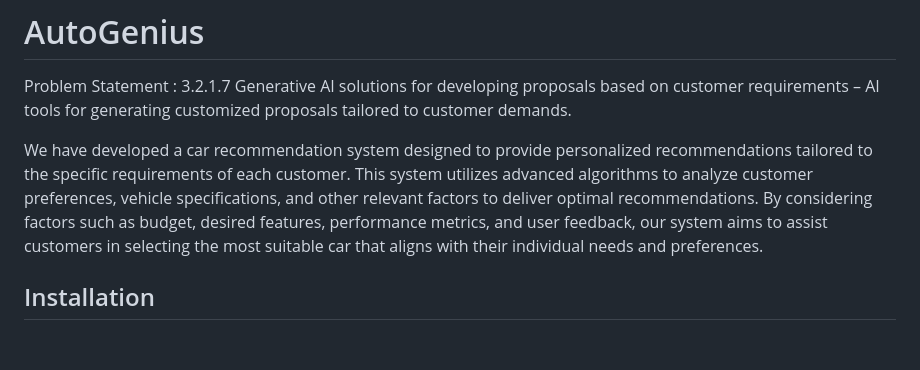
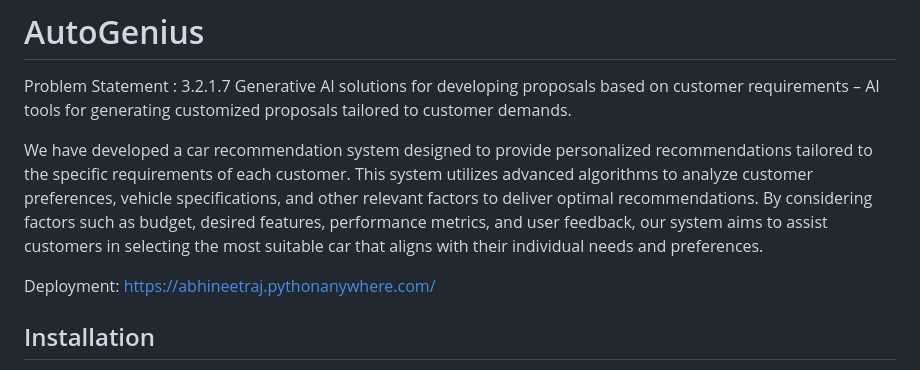
Before and after one commit to abhineetraj1/flask-autogenius, a Markdown page: README.md, the part around the change. GitHub-like rendering; blank space fills up the shorter version.

```diff
--- a/README.md
+++ b/README.md
@@ -3,6 +3,9 @@
 Problem Statement : 3.2.1.7 Generative AI solutions for developing proposals based on customer requirements – AI tools for generating customized proposals tailored to customer demands.
 
 We have developed a car recommendation system designed to provide personalized recommendations tailored to the specific requirements of each customer. This system utilizes advanced algorithms to analyze customer preferences, vehicle specifications, and other relevant factors to deliver optimal recommendations. By considering factors such as budget, desired features, performance metrics, and user feedback, our system aims to assist customers in selecting the most suitable car that aligns with their individual needs and preferences.
+
+
+Deployment: https://abhineetraj.pythonanywhere.com/
 
 ## Installation
 
```
